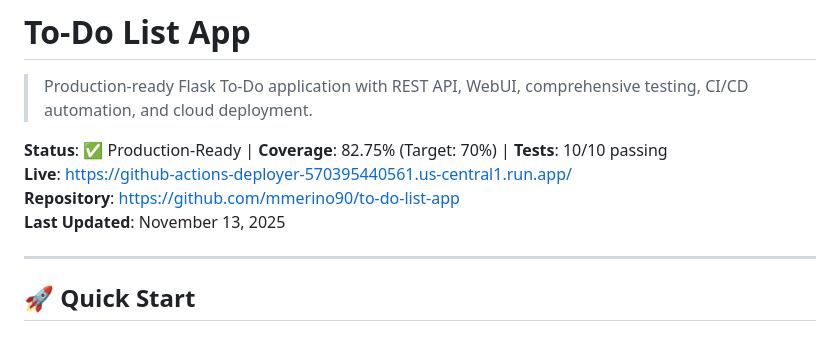
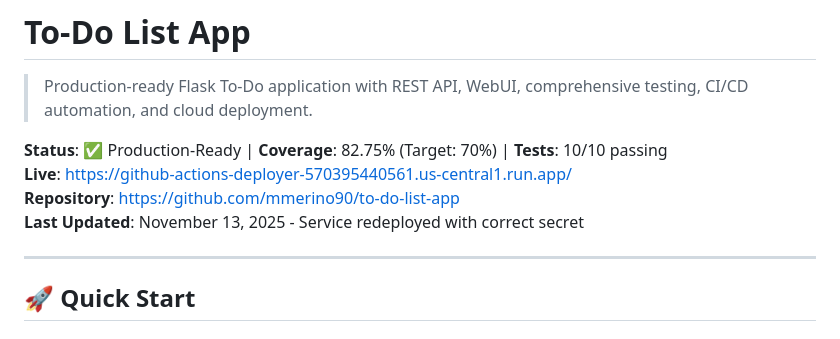
Before and after one commit to mmerino90/to-do-list-app, a Markdown page: README.md, the part around the change. Rendered like a GitHub page.

Commit message:
chore: Trigger redeployment with GitHub Secret

```diff
--- a/README.md
+++ b/README.md
@@ -5,7 +5,7 @@
 **Status**: ✅ Production-Ready | **Coverage**: 82.75% (Target: 70%) | **Tests**: 10/10 passing
 **Live**: https://github-actions-deployer-570395440561.us-central1.run.app/
 **Repository**: https://github.com/mmerino90/to-do-list-app
-**Last Updated**: November 13, 2025
+**Last Updated**: November 13, 2025 - Service redeployed with correct secret
 
 ---
 
```
